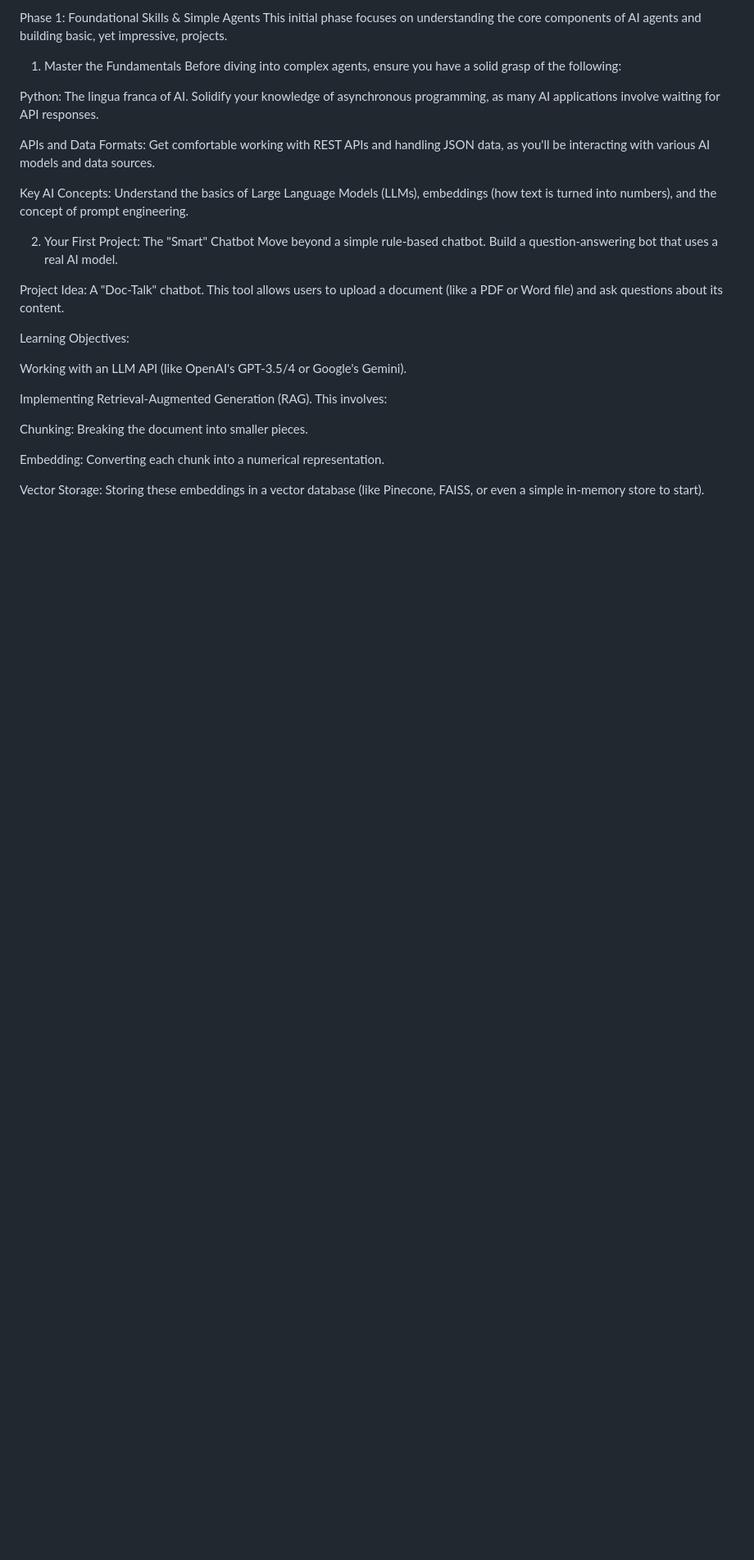
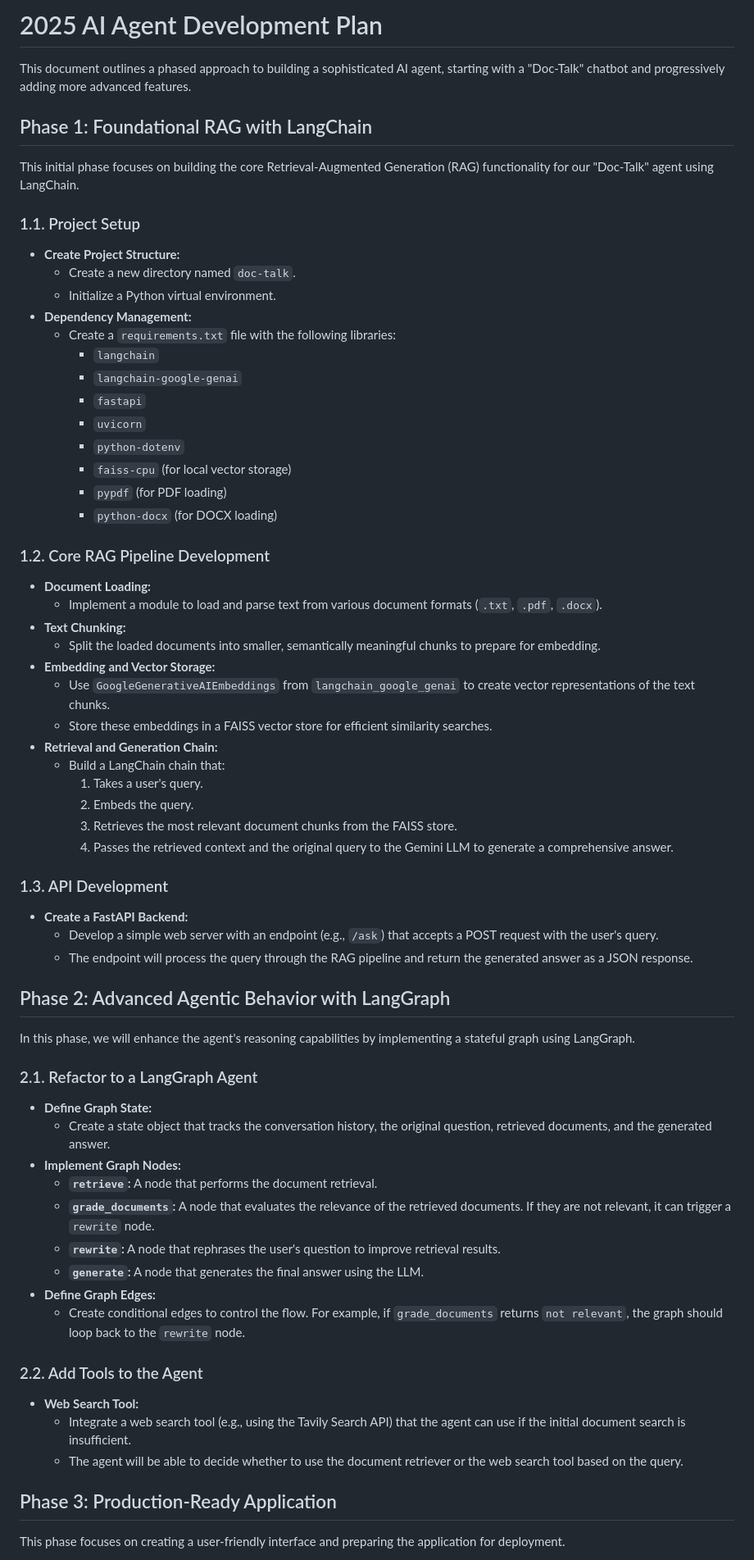
Before and after one commit to hemant99911/doc-talk, a Markdown page: 2025 Plan.md, the part around one of its changes. Shown at 82% size. GitHub-like rendering; blank space fills up the shorter version.

Commit message:
Update plan with detailed phased approach for Doc-Talk agent

```diff
--- a/2025 Plan.md
+++ b/2025 Plan.md
@@ -1,29 +1,67 @@
-Phase 1: Foundational Skills & Simple Agents
-This initial phase focuses on understanding the core components of AI agents and building basic, yet impressive, projects.
+# 2025 AI Agent Development Plan
 
-1. Master the Fundamentals
-Before diving into complex agents, ensure you have a solid grasp of the following:
+This document outlines a phased approach to building a sophisticated AI agent, starting with a "Doc-Talk" chatbot and progressively adding more advanced features.
 
-Python: The lingua franca of AI. Solidify your knowledge of asynchronous programming, as many AI applications involve waiting for API responses.
+## Phase 1: Foundational RAG with LangChain
 
-APIs and Data Formats: Get comfortable working with REST APIs and handling JSON data, as you'll be interacting with various AI models and data sources.
+This initial phase focuses on building the core Retrieval-Augmented Generation (RAG) functionality for our "Doc-Talk" agent using LangChain.
 
-Key AI Concepts: Understand the basics of Large Language Models (LLMs), embeddings (how text is turned into numbers), and the concept of prompt engineering.
+### 1.1. Project Setup
+- **Create Project Structure:**
+  - Create a new directory named `doc-talk`.
+  - Initialize a Python virtual environment.
+- **Dependency Management:**
+  - Create a `requirements.txt` file with the following libraries:
+    - `langchain`
+    - `langchain-google-genai`
+    - `fastapi`
+    - `uvicorn`
+    - `python-dotenv`
+    - `faiss-cpu` (for local vector storage)
+    - `pypdf` (for PDF loading)
+    - `python-docx` (for DOCX loading)
 
-2. Your First Project: The "Smart" Chatbot
-Move beyond a simple rule-based chatbot. Build a question-answering bot that uses a real AI model.
+### 1.2. Core RAG Pipeline Development
+- **Document Loading:**
+  - Implement a module to load and parse text from various document formats (`.txt`, `.pdf`, `.docx`).
+- **Text Chunking:**
+  - Split the loaded documents into smaller, semantically meaningful chunks to prepare for embedding.
+- **Embedding and Vector Storage:**
+  - Use `GoogleGenerativeAIEmbeddings` from `langchain_google_genai` to create vector representations of the text chunks.
+  - Store these embeddings in a FAISS vector store for efficient similarity searches.
+- **Retrieval and Generation Chain:**
+  - Build a LangChain chain that:
+    1. Takes a user's query.
+    2. Embeds the query.
+    3. Retrieves the most relevant document chunks from the FAISS store.
+    4. Passes the retrieved context and the original query to the Gemini LLM to generate a comprehensive answer.
 
-Project Idea: A "Doc-Talk" chatbot. This tool allows users to upload a document (like a PDF or Word file) and ask questions about its content.
+### 1.3. API Development
+- **Create a FastAPI Backend:**
+  - Develop a simple web server with an endpoint (e.g., `/ask`) that accepts a POST request with the user's query.
+  - The endpoint will process the query through the RAG pipeline and return the generated answer as a JSON response.
 
-Learning Objectives:
+## Phase 2: Advanced Agentic Behavior with LangGraph
 
-Working with an LLM API (like OpenAI's GPT-3.5/4 or Google's Gemini).
+In this phase, we will enhance the agent's reasoning capabilities by implementing a stateful graph using LangGraph.
 
-Implementing Retrieval-Augmented Generation (RAG). This involves:
+### 2.1. Refactor to a LangGraph Agent
+- **Define Graph State:**
+  - Create a state object that tracks the conversation history, the original question, retrieved documents, and the generated answer.
+- **Implement Graph Nodes:**
+  - **`retrieve`:** A node that performs the document retrieval.
+  - **`grade_documents`:** A node that evaluates the relevance of the retrieved documents. If they are not relevant, it can trigger a `rewrite` node.
+  - **`rewrite`:** A node that rephrases the user's question to improve retrieval results.
+  - **`generate`:** A node that generates the final answer using the LLM.
+- **Define Graph Edges:**
+  - Create conditional edges to control the flow. For example, if `grade_documents` returns `not relevant`, the graph should loop back to the `rewrite` node.
 
-Chunking: Breaking the document into smaller pieces.
+### 2.2. Add Tools to the Agent
+- **Web Search Tool:**
+  - Integrate a web search tool (e.g., using the Tavily Search API) that the agent can use if the initial document search is insufficient.
+  - The agent will be able to decide whether to use the document retriever or the web search tool based on the query.
 
-Embedding: Converting each chunk into a numerical representation.
+## Phase 3: Production-Ready Application
 
-Vector Storage: Storing these embeddings in a vector database (like Pinecone, FAISS, or even a simple in-memory store to start).
+This phase focuses on creating a user-friendly interface and preparing the application for deployment.
 
```
Also changed, not shown: other parts of 2025 Plan.md (+15 -84 lines).
